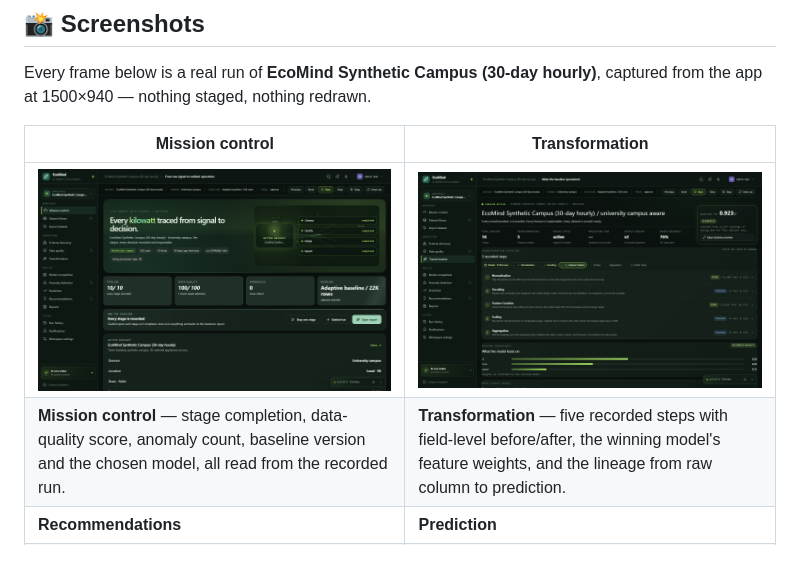
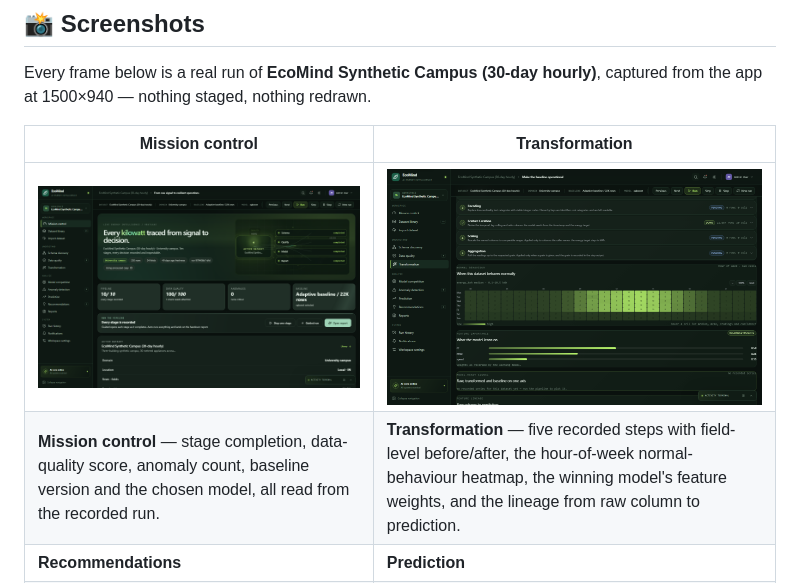
Before and after one commit to shashu123456/EcoMind-AI, a Markdown page: README.md, the part around the change. Rendered like a GitHub page; pictures changed too: docs/figures/screenshot-transformation.png; blank space fills up the shorter version.

```diff
--- a/README.md
+++ b/README.md
@@ -58,8 +58,8 @@ from the app at 1500×940 — nothing staged, nothing redrawn.
 
 | Mission control | Transformation |
 |---|---|
-| ![Mission control: ten stages recorded, quality score, anomalies and the selected baseline](docs/figures/screenshot-mission-control.png) | ![Transformation: five recorded steps, feature importance and feature lineage](docs/figures/screenshot-transformation.png) |
-| **Mission control** — stage completion, data-quality score, anomaly count, baseline version and the chosen model, all read from the recorded run. | **Transformation** — five recorded steps with field-level before/after, the winning model's feature weights, and the lineage from raw column to prediction. |
+| ![Mission control: ten stages recorded, quality score, anomalies and the selected baseline](docs/figures/screenshot-mission-control.png) | ![Transformation: five recorded steps, the green hour-of-week normal-behaviour heatmap and feature importance](docs/figures/screenshot-transformation.png) |
+| **Mission control** — stage completion, data-quality score, anomaly count, baseline version and the chosen model, all read from the recorded run. | **Transformation** — five recorded steps with field-level before/after, the hour-of-week normal-behaviour heatmap, the winning model's feature weights, and the lineage from raw column to prediction. |
 | **Recommendations** | **Prediction** |
 | ![Recommendations: 33 ranked actions with energy, cost, carbon and payback, beside a priority matrix](docs/figures/screenshot-recommendations.png) | ![Prediction: observed history, projected load and the confidence band for a seven-day horizon](docs/figures/screenshot-prediction.png) |
 | **Recommendations** — ranked actions with their own energy, cost, carbon and payback, plus the impact-versus-effort matrix. | **Prediction** — observed history, projected load and the confidence band, with the naive hour-of-week baseline to compare against. |
```
Also changed, not shown: 1 other file.
